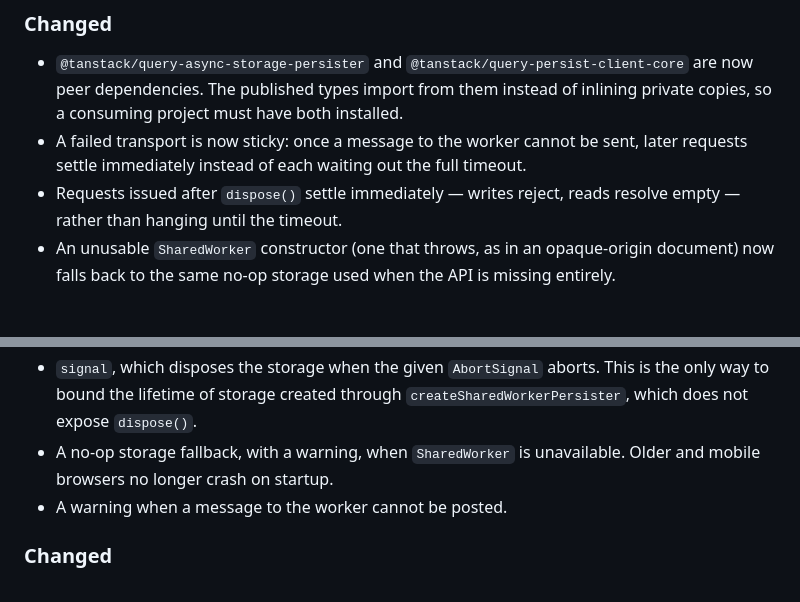
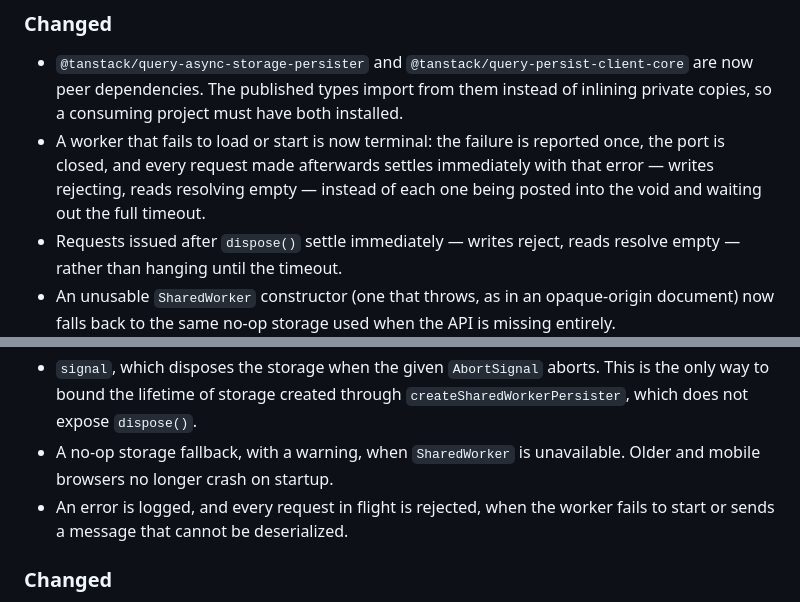
Before and after one commit to sjp/query-shared-worker-persister, a Markdown page: CHANGELOG.md, 2 parts joined by grey strips. Drawn GitHub-style; blank space fills up the shorter version.

Commit message:
Describe the real trigger for the sticky transport failure in the changelog

```diff
--- a/CHANGELOG.md
+++ b/CHANGELOG.md
@@ -52,8 +52,10 @@ history, so they summarise the visible behaviour rather than every change.
 - `@tanstack/query-async-storage-persister` and `@tanstack/query-persist-client-core` are now
   peer dependencies. The published types import from them instead of inlining private copies,
   so a consuming project must have both installed.
-- A failed transport is now sticky: once a message to the worker cannot be sent, later requests
-  settle immediately instead of each waiting out the full timeout.
+- A worker that fails to load or start is now terminal: the failure is reported once, the port
+  is closed, and every request made afterwards settles immediately with that error — writes
+  rejecting, reads resolving empty — instead of each one being posted into the void and waiting
+  out the full timeout.
 - Requests issued after `dispose()` settle immediately — writes reject, reads resolve empty —
   rather than hanging until the timeout.
 - An unusable `SharedWorker` constructor (one that throws, as in an opaque-origin document) now
@@ -114,7 +116,8 @@ history, so they summarise the visible behaviour rather than every change.
   expose `dispose()`.
 - A no-op storage fallback, with a warning, when `SharedWorker` is unavailable. Older and mobile
   browsers no longer crash on startup.
-- A warning when a message to the worker cannot be posted.
+- An error is logged, and every request in flight is rejected, when the worker fails to start or
+  sends a message that cannot be deserialized.
 
 ### Changed
 
```
